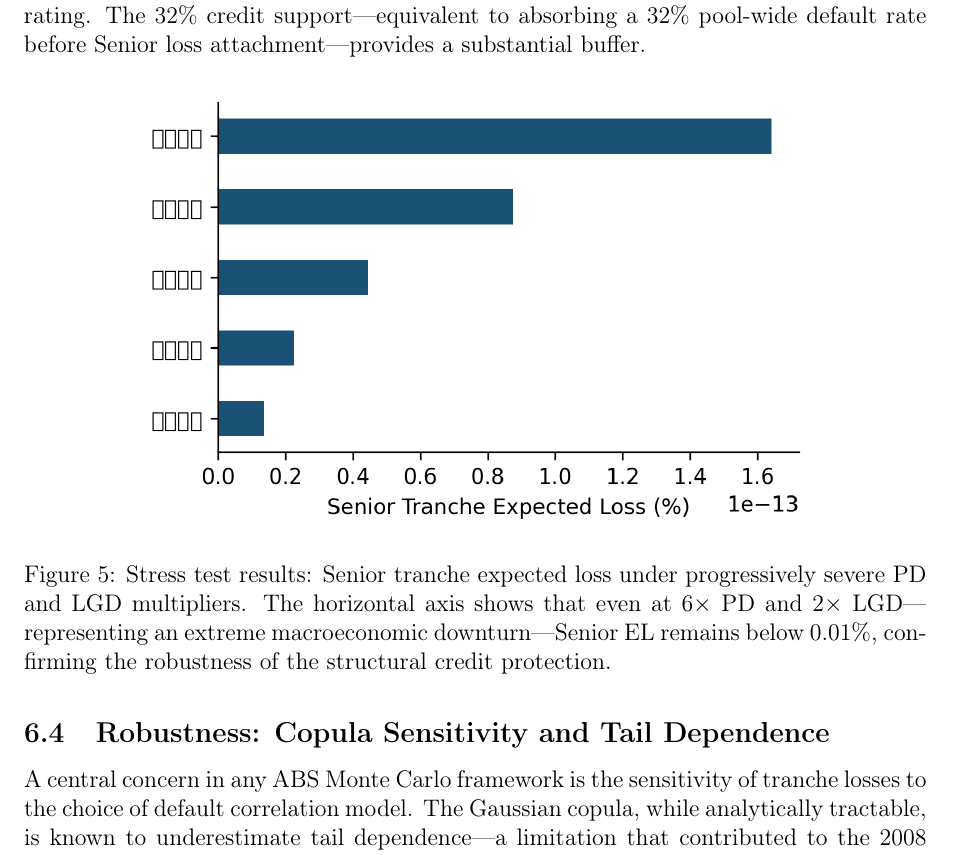
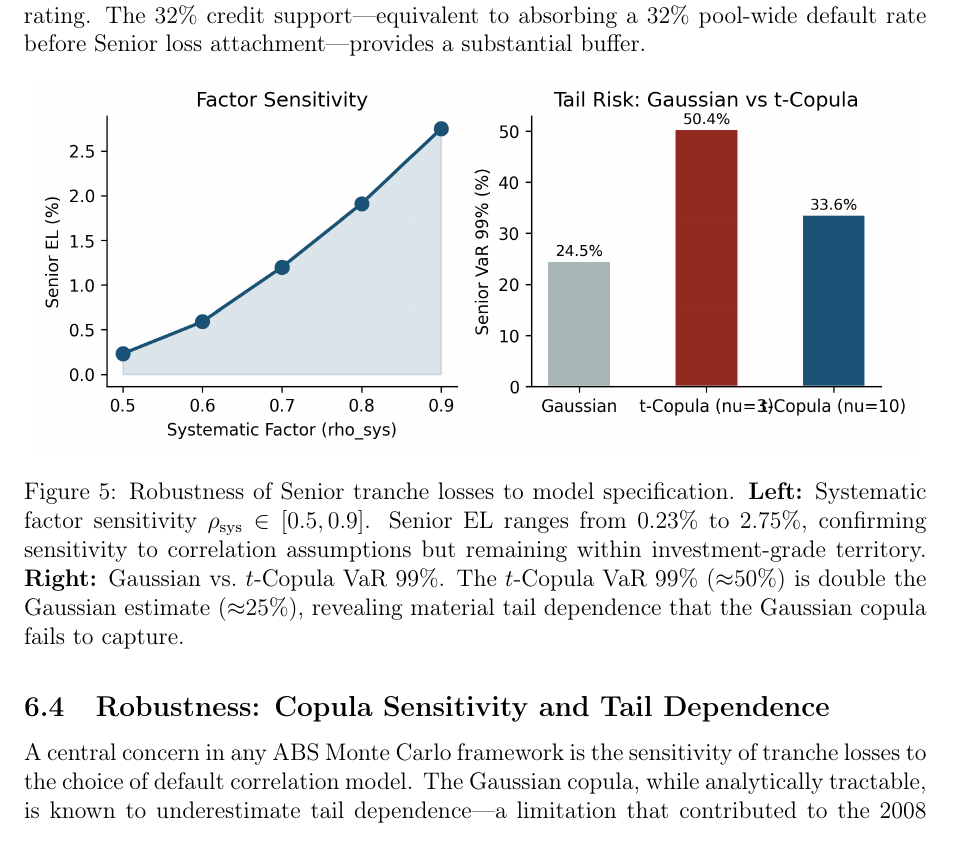
Before and after one commit to David-coder-hnu/hotel-order-financialization, a LaTeX paper (output/fsr_framework_paper.tex): part of page 11 of 16, cut so that both start at the same text. Compiled offline with pdfLaTeX.

Commit message:
fix: replace zero-value stress test figure with real robustness data
- Replace Fig 4 (all-zero stress test) with dual-panel robustness chart:
  * Left: rho_sys sensitivity (Senior EL 0.23% → 2.75%)
  * Right: Gaussian vs t-Copula VaR99 comparison (24.5% vs 50.4%)
- Regenerate Fig 6 FSR framework with cleaner English layout
- All figures now use real engine/robustness data with English labels
- PDF: 16 pages, 690KB, zero compilation errors

```diff
--- a/output/fsr_framework_paper.tex
+++ b/output/fsr_framework_paper.tex
@@ -460,9 +460,9 @@ The 32\% credit support---equivalent to absorbing a 32\% pool-wide default rate
 
 \begin{figure}[H]
 \centering
-\includegraphics[width=0.75\textwidth]{figures/fig4_stress_test.png}
-\caption{Stress test results: Senior tranche expected loss under progressively severe PD and LGD multipliers. The horizontal axis shows that even at 6$\times$ PD and 2$\times$ LGD---representing an extreme macroeconomic downturn---Senior EL remains below 0.01\%, confirming the robustness of the structural credit protection.}
-\label{fig:stress-test}
+\includegraphics[width=0.98\textwidth]{figures/fig4_robustness.png}
+\caption{Robustness of Senior tranche losses to model specification. \textbf{Left:} Systematic factor sensitivity $\rho_{\text{sys}} \in [0.5, 0.9]$. Senior EL ranges from 0.23\% to 2.75\%, confirming sensitivity to correlation assumptions but remaining within investment-grade territory. \textbf{Right:} Gaussian vs.\ $t$-Copula VaR 99\%. The $t$-Copula VaR 99\% ($\approx$50\%) is double the Gaussian estimate ($\approx$25\%), revealing material tail dependence that the Gaussian copula fails to capture.}
+\label{fig:robustness}
 \end{figure}
 
 \subsection{Robustness: Copula Sensitivity and Tail Dependence}
```
Also changed, not shown: output/figures/fig4_robustness.png (added), output/figures/fig6_fsr_framework.png, output/fsr_framework_paper.pdf, output/paper_figures/fig1_price_convergence.png, output/paper_figures/fig2_tranche_structure.png, output/paper_figures/fig3_mc_losses.png, output/paper_figures/fig4_robustness.png (added), output/paper_figures/fig4_stress_test.png, output/paper_figures/fig5_npv_comparison.png, output/paper_figures/fig6_fsr_framework.png.
